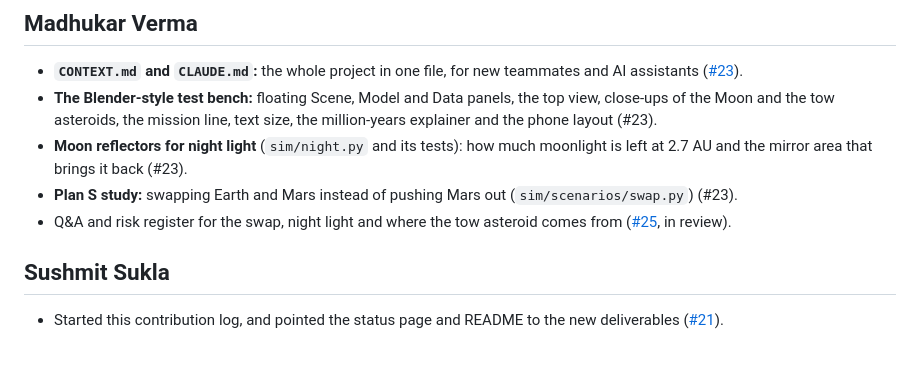
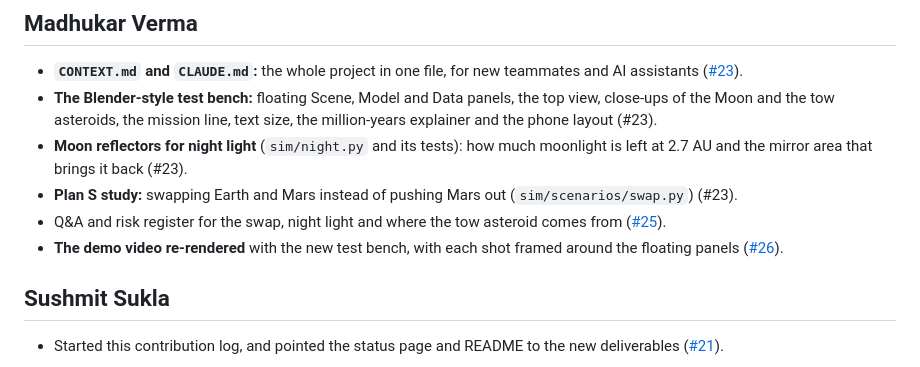
Before and after one commit to Ashish000011/black-ant, a Markdown page: docs/contributions.md, the part around the change. Drawn GitHub-style.

Commit message:
Contributions: Madhukar's Q&A (#25) and demo video (#26)
Both are merged into this branch, so the log lists them as done. His two new
risk-register rows (night light, Plan S) carry his name as owner.

Co-Authored-By: Claude Opus 5.5 <noreply@anthropic.com>

```diff
--- a/docs/contributions.md
+++ b/docs/contributions.md
@@ -37,7 +37,9 @@ your own words.
   mirror area that brings it back (#23).
 - **Plan S study:** swapping Earth and Mars instead of pushing Mars out (`sim/scenarios/swap.py`) (#23).
 - Q&A and risk register for the swap, night light and where the tow asteroid comes from
-  ([#25](https://github.com/Ashish000011/black-ant/pull/25), in review).
+  ([#25](https://github.com/Ashish000011/black-ant/pull/25)).
+- **The demo video re-rendered** with the new test bench, with each shot framed around the floating panels
+  ([#26](https://github.com/Ashish000011/black-ant/pull/26)).
 
 ## Sushmit Sukla
 
```
